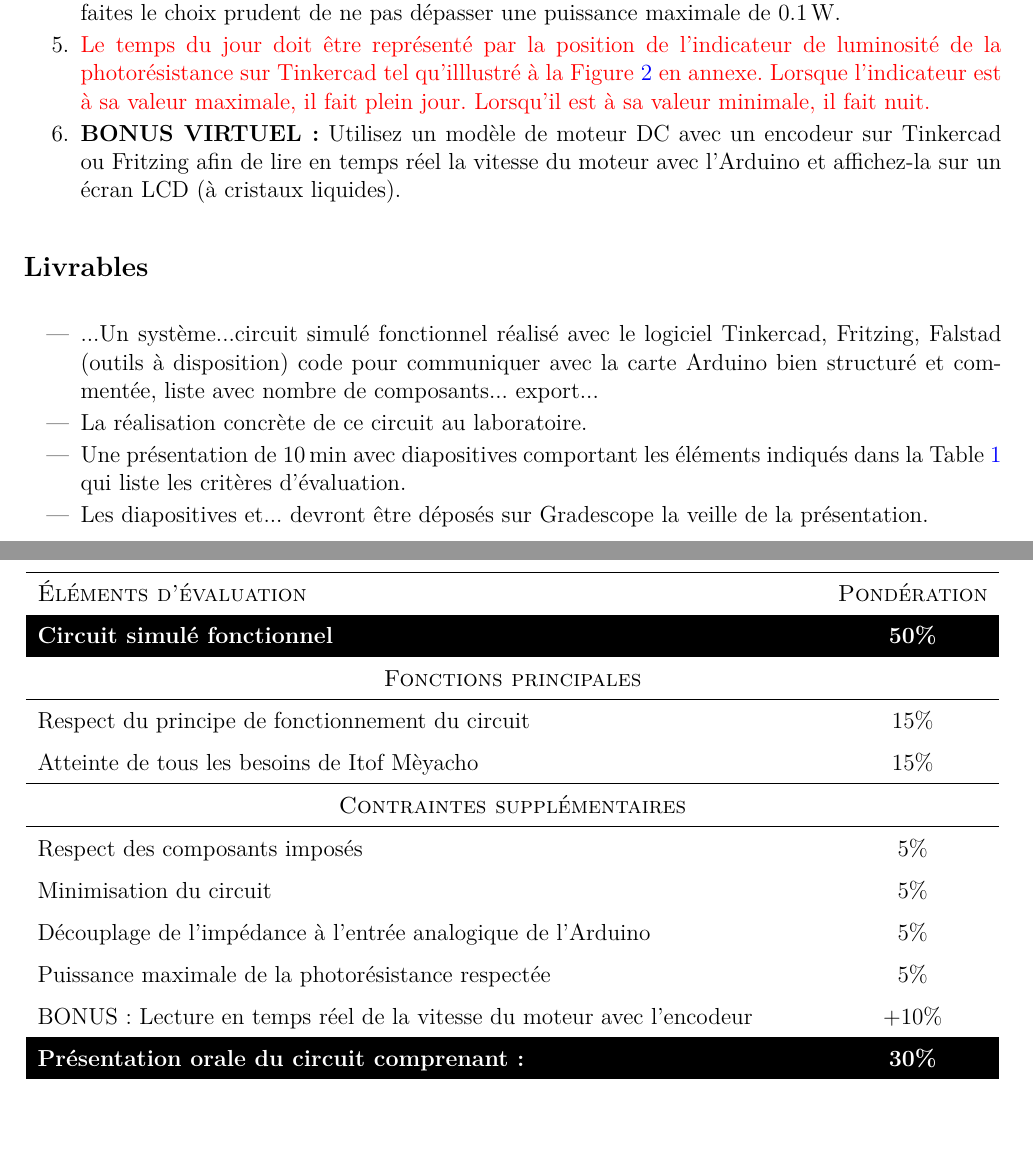
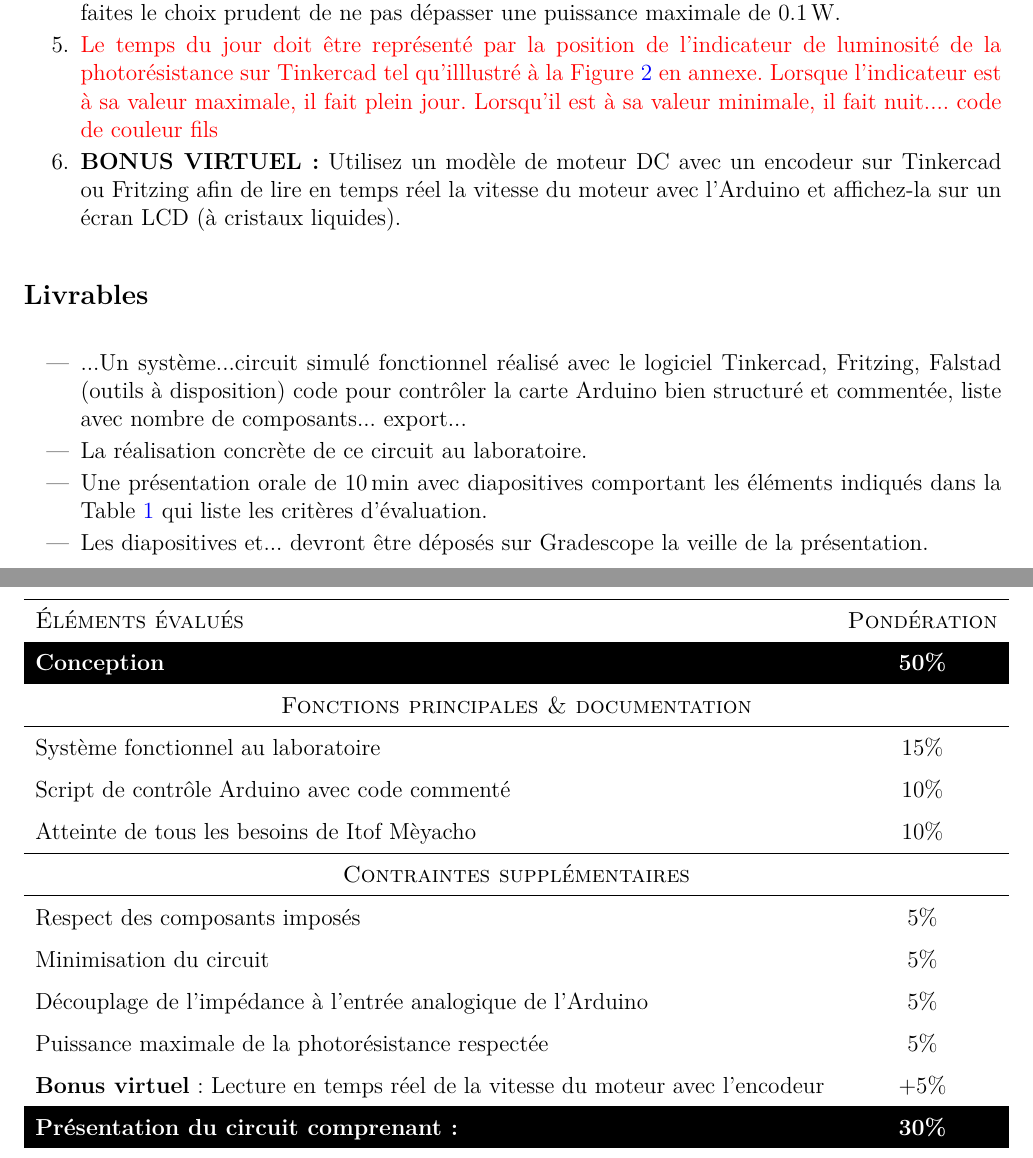
Before and after one commit to cniallen/electroniquex-ulaval, a LaTeX document (Projets de conception/~Conc_Ventilateur.tex): two parts of pages 2 and 3 of 6, joined at a grey line, cut so that both start at the same text, the shorter picture padded with empty space. Compiled offline with pdfLaTeX.

Commit message:
Encore plus de progression vers un énoncé permettant la réalisation du système au laboratoire...

```diff
--- a/Projets de conception/~Conc_Ventilateur.tex
+++ b/Projets de conception/~Conc_Ventilateur.tex
@@ -211,7 +211,7 @@ Après un peu de recherche et expérimentation, vous avez réussi à déterminer
     \item Vous devez viser un minimum de composants dans le circuit. %Difficile à évaluer, déterminer éventuellement un nombre maximum de composants à ne pas dépasser.
     \item Vous devez découpler l’impédance du circuit de la photorésistance de l’impédance du circuit ADC (convertisseur analogique-numérique) de l’Arduino à l'aide d'un suiveur de tension qui agit alors comme un tampon (\textit{buffer}).
     \item Assurez-vous de ne pas briser la photorésistance. Comme la dissipation de puissance tolérée dépend significativement de la température selon la fiche technique de la photorésistance, faites le choix prudent de ne pas dépasser une puissance maximale de \SI{0.1}{W}.
-    \item \textcolor{red}{Le temps du jour doit être représenté par la position de l’indicateur de luminosité de la photorésistance sur Tinkercad tel qu'illlustré à la Figure~\ref{fig:photoresistance} en annexe. Lorsque l’indicateur est à sa valeur maximale, il fait plein jour. Lorsqu’il est à sa valeur minimale, il fait nuit.}
+    \item \textcolor{red}{Le temps du jour doit être représenté par la position de l’indicateur de luminosité de la photorésistance sur Tinkercad tel qu'illlustré à la Figure~\ref{fig:photoresistance} en annexe. Lorsque l’indicateur est à sa valeur maximale, il fait plein jour. Lorsqu’il est à sa valeur minimale, il fait nuit.... code de couleur fils}
     \item \textbf{BONUS VIRTUEL:} Utilisez un modèle de moteur DC avec un encodeur sur Tinkercad ou Fritzing afin de lire en temps réel la vitesse du moteur avec l’Arduino et affichez-la sur un écran LCD (à cristaux liquides).%, ou illustrez sa variation en fonction de la résistance de la photorésistance sur un graphique.
 \end{enumerate}
 \vspace{-1em}
@@ -219,9 +219,9 @@ Après un peu de recherche et expérimentation, vous avez réussi à déterminer
 \subsection*{Livrables}
 \label{subsec:livrables}
 \begin{itemize}
-    \item ...Un système...circuit simulé fonctionnel réalisé avec le logiciel Tinkercad, Fritzing, Falstad (outils à disposition) code pour communiquer avec la carte Arduino bien structuré et commentée, liste avec nombre de composants... export...
+    \item ...Un système...circuit simulé fonctionnel réalisé avec le logiciel Tinkercad, Fritzing, Falstad (outils à disposition) code pour contrôler la carte Arduino bien structuré et commentée, liste avec nombre de composants... export...
     \item La réalisation concrète de ce circuit au laboratoire.
-    \item Une présentation de \SI{10}{\min} avec diapositives comportant les éléments indiqués dans la Table~\ref{tab:1} qui liste les critères d'évaluation.
+    \item Une présentation orale de \SI{10}{\min} avec diapositives comportant les éléments indiqués dans la Table~\ref{tab:1} qui liste les critères d'évaluation.
     \item Les diapositives et... devront être déposés sur Gradescope la veille de la présentation.
 \end{itemize}
 \vspace{-1em}
@@ -233,12 +233,13 @@ Après un peu de recherche et expérimentation, vous avez réussi à déterminer
 \centering
     \begin{tabular}{l c}
     \hline
-     \textsc{Éléments d'évaluation} & \textsc{Pondération}\\
-     \rowcolor{black} \textcolor{white}{\textbf{Circuit simulé fonctionnel}} & \textcolor{white}{\textbf{50\%}}\\
-     \multicolumn{2}{c}{\textsc{Fonctions principales}}\\
+     \textsc{Éléments évalués} & \textsc{Pondération}\\
+     \rowcolor{black} \textcolor{white}{\textbf{Conception}} & \textcolor{white}{\textbf{50\%}}\\
+     \multicolumn{2}{c}{\textsc{Fonctions principales \& documentation}}\\
      \hline
-     Respect du principe de fonctionnement du circuit & 15\%\\
-     Atteinte de tous les besoins de Itof Mèyacho & 15\%\\
+     Système fonctionnel au laboratoire & 15\%\\
+     Script de contrôle Arduino avec code commenté & 10\%\\
+     Atteinte de tous les besoins de Itof Mèyacho & 10\%\\
      \hline
      \multicolumn{2}{c}{\textsc{Contraintes supplémentaires}}\\
      \hline
@@ -246,8 +247,8 @@ Après un peu de recherche et expérimentation, vous avez réussi à déterminer
      Minimisation du circuit & 5\%\\
      Découplage de l'impédance à l'entrée analogique de l'Arduino  & 5\%\\
      Puissance maximale de la photorésistance respectée & 5\%\\
-     BONUS: Lecture en temps réel de la vitesse du moteur avec l'encodeur & +10\%\\
-     \rowcolor{black} \textcolor{white}{\textbf{Présentation orale du circuit comprenant:}} & \textcolor{white}{\textbf{30\%}}\\
+     \textbf{Bonus virtuel}: Lecture en temps réel de la vitesse du moteur avec l'encodeur & +5\%\\
+     \rowcolor{black} \textcolor{white}{\textbf{Présentation du circuit comprenant:}} & \textcolor{white}{\textbf{30\%}}\\
      une liste dans laquelle tous les besoins sont identifiés, & 5\%\\
      une description du fonctionnement global du circuit, & 10\%\\
      une description du rôle de chaque composant afin de justifier son utilisation, & 10\%\\
```
